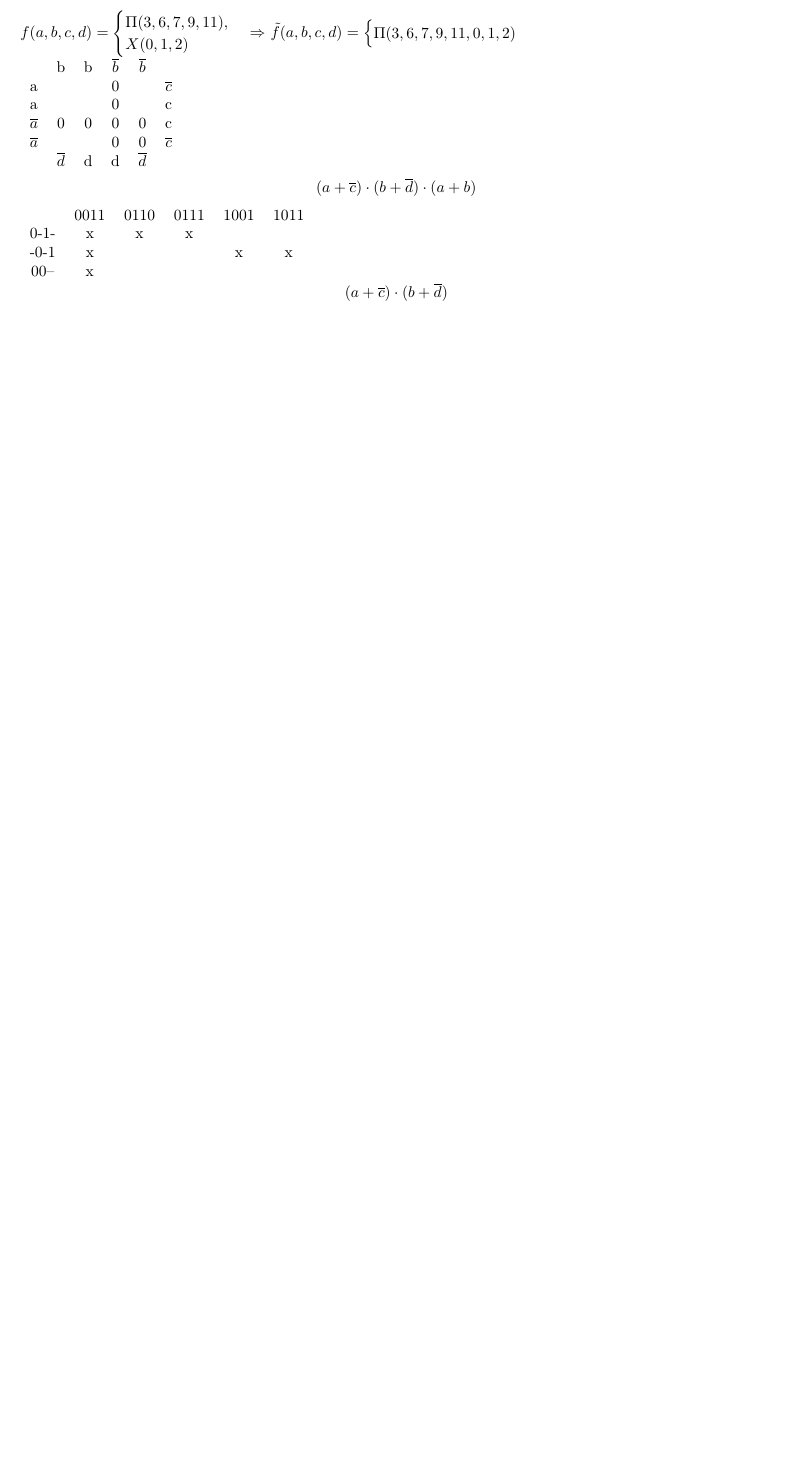
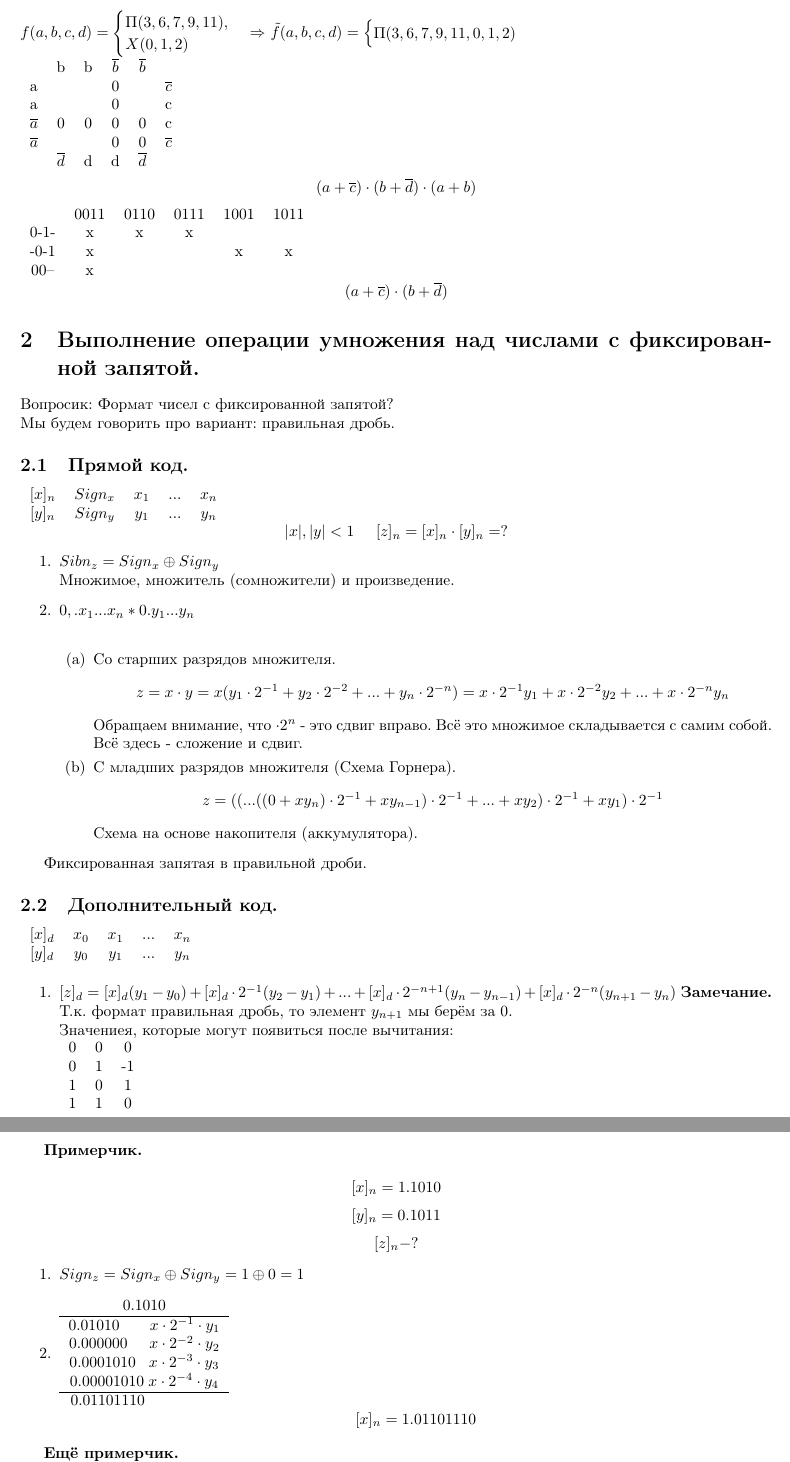
Before and after one commit to VG6VG6/Lectures, a LaTeX document (EVM/seminar.tex): part of page 2 of 2 before the commit and two parts of pages 2 and 3 of 3 after it, the two joined at a grey line, cut so that both start at the same text, the shorter picture padded with empty space. Compiled offline with pdfLaTeX.

Commit message:
Семинар по умножению чисел с фиксированной запятой. Вариант правильная дробь.

```diff
--- a/EVM/seminar.tex
+++ b/EVM/seminar.tex
@@ -106,3 +118,72 @@ $ \tilde{f}(a, b, c, d) = \begin{cases}
 \end{tabular}
 \[ (a+\overline{c}) \cdot (b + \overline{d}) \]
 
+\section{Выполнение операции умножения над числами с фиксированной запятой.}
+
+Вопросик: Формат чисел с фиксированной запятой?\\
+Мы будем говорить про вариант: правильная дробь.
+\subsection{Прямой код. }
+
+
+\begin{tabular}{c c c c c c}
+	$[x]_n$ & $Sign_x$ & $x_1$ & ... & $x_n$\\
+	$[y]_n$ & $Sign_y$ & $y_1$ & ... & $y_n$
+\end{tabular}
+\[ |x|, |y| < 1\;\;\;\;\; [z]_n = [x]_n \cdot [y]_n = ?\]
+\begin{enumerate}
+	\item $Sibn_z = Sign_x \oplus Sign_y$ \\
+		Множимое, множитель (сомножители) и произведение.
+	\item $0,.  x_1 ... x_n * 0. y_1 ... y_n $\\
+		\begin{enumerate}
+			\item Со старших разрядов множителя.
+				\[z = x \cdot y = x(y_1\cdot 2^{-1} +y_2\cdot 2^{-2} + ... + y_n\cdot 2^{-n} ) = x\cdot 2^{-1} y_1 + x \cdot 2^{-2} y_2 + ... + x \cdot 2^{-n} y_n\]
+				Обращаем внимание, что $\cdot 2^n$ - это сдвиг вправо. Всё это множимое складывается с самим собой. Всё здесь - сложение и сдвиг.
+			\item С младших разрядов множителя (Схема Горнера).
+				\[ z = ((... ((0 + xy_n) \cdot 2^{-1} + xy_{n-1})\cdot 2^{-1} + ... + xy_2)\cdot 2^{-1} +  xy_1)\cdot 2^{-1} \]
+				Схема на основе накопителя (аккумулятора).
+
+		\end{enumerate}
+\end{enumerate}
+
+Фиксированная запятая в правильной дроби.
+\subsection{Дополнительный код.}
+\begin{tabular}{c c c c c c}
+	$[x]_d$ & $x_0$ & $x_1$ & ... & $x_n$\\
+	$[y]_d$ & $y_0$ & $y_1$ & ... & $y_n$
+\end{tabular}\\
+\begin{enumerate}
+	\item
+$ [z]_d = [x]_d(y_1 - y_0) + [x]_d\cdot 2^{-1}(y_2-y_1) + ... + [x]_d\cdot 2^{-n+1}(y_n-y_{n-1}) + [x]_d\cdot 2^{-n}(y_{n+1}-y_n) $
+\textbf{Замечание.} Т.к. формат правильная дробь, то элемент $y_{n+1}$ мы берём за 0.\\
+Значениея, которые могут появиться после вычитания:\\
+\begin{tabular}{c c c}
+	0 & 0 & 0\\
+	0 & 1 & -1\\
+	1 & 0 & 1\\
+	1 & 1 & 0
+\end{tabular}\\
+	\item $[z]_d = ((...((0 + [x]_d\cdot [y_{n + 1} - y_n])\cdot 2^{-1} + [x]_d \cdot [y_n - y_{n - 1}]) \cdot 2 ^{-1} + ... + [x]_d \cdot [y_2 - y_{1}]) \cdot 2 ^{-1} + [x]_d \cdot [y_1 - y_{0}])$
+
+\end{enumerate}
+
+\textbf{Примерчик.}\\
+\[ [x]_n = 1.1010 \]
+\[ [y]_n = 0.1011 \]
+\[ [z]_n - ? \]
+\begin{enumerate}
+	\item $Sign_z = Sign_x \oplus Sign_y = 1 \oplus 0 = 1$
+	\item \begin{tabular}{c}
+		$ 0.1010 $\\
+		\hline
+		$ 0.01010 \;\;\;\;\;\;\; x \cdot 2^{-1} \cdot y_1$\\
+		$ 0.000000\;\;\;\;\; x \cdot 2^{-2} \cdot y_2 $\\
+		$ 0.0001010\;\;\; x \cdot 2^{-3} \cdot y_3 $\\
+		$ 0.00001010\; x \cdot 2^{-4} \cdot y_4 $\\
+		\hline
+		$0.01101110 \;\;\;\;\;\;\;\;\;\;\;\;\;\;\;\;\;$
+	\end{tabular}
+	\[ [x]_n = 1.01101110 \]
+\end{enumerate}
+
+\textbf{Ещё примерчик.}
+\[ [x]_n = 1.1101 \]
```
Also changed, not shown: EVM/seminar.pdf, EVM/seminar.tex (59 more changed lines).
